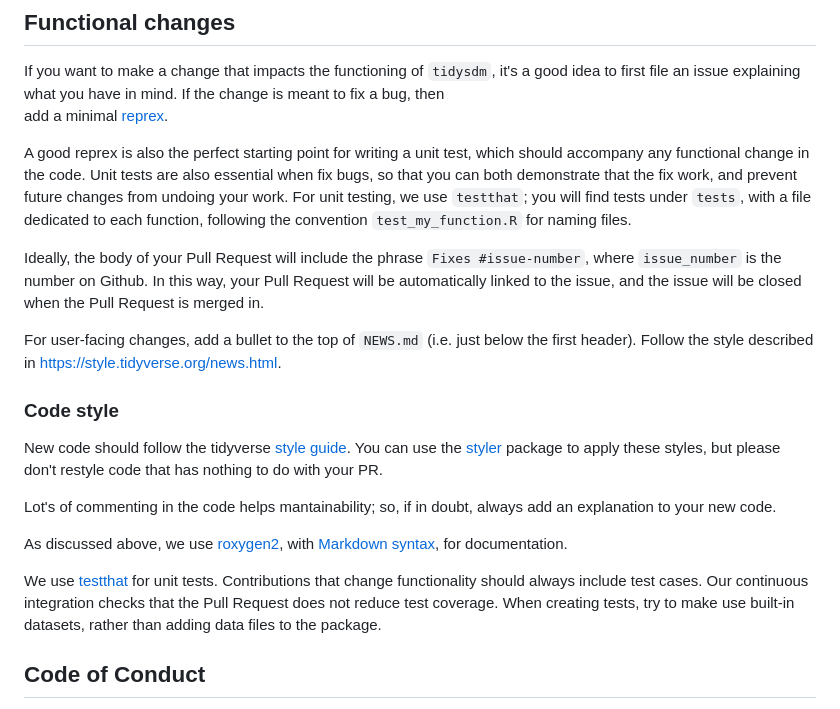
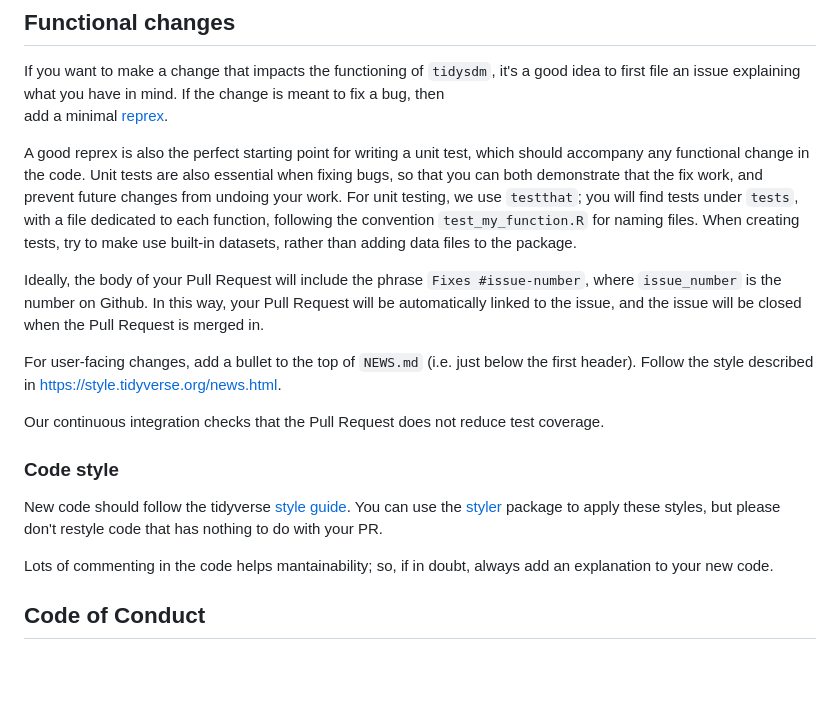
Before and after one commit to EvolEcolGroup/tidysdm, a Markdown page: .github/CONTRIBUTING.md, the part around the change. GitHub-like rendering; blank space fills up the shorter version.

Commit message:
Typos in contributing document

```diff
--- a/.github/CONTRIBUTING.md
+++ b/.github/CONTRIBUTING.md
@@ -64,11 +64,13 @@ add a minimal
 
 A good reprex is also the
 perfect starting point for writing a unit test, which should accompany any
-functional change in the code. Unit tests are also essential when fix bugs, so
+functional change in the code. Unit tests are also essential when fixing bugs, so
 that you can both demonstrate that the fix work, and prevent future changes
 from undoing your work. For unit testing, we use `testthat`; you will find tests under
 `tests`, with a file dedicated to each function, following the convention
-`test_my_function.R` for naming files.
+`test_my_function.R` for naming files. When creating tests, try to make use
+built-in datasets, rather than adding data
+files to the package.
 
 Ideally, the body of your Pull Request will include the phrase `Fixes #issue-number`,
 where `issue_number` is the number on Github. In this way, your Pull Request
@@ -79,22 +81,18 @@ For user-facing changes, add a bullet to the top of `NEWS.md`
 (i.e. just below the first header). Follow the style described
 in <https://style.tidyverse.org/news.html>.
 
+Our continuous integration checks that the Pull Request does not
+reduce test coverage.
+
+
 ### Code style
 
 New code should follow the tidyverse [style guide](https://style.tidyverse.org).
 You can use the [styler](https://CRAN.R-project.org/package=styler) package
 to apply these styles, but please don't restyle code that has nothing to do with your PR.
 
-Lot's of commenting in the code helps mantainability; so, if in doubt, always
+Lots of commenting in the code helps mantainability; so, if in doubt, always
 add an explanation to your new code.
-
-As discussed above, we use [roxygen2](https://cran.r-project.org/package=roxygen2), with [Markdown syntax](https://roxygen2.r-lib.org/articles/rd-formatting.html), for documentation.
-
-We use [testthat](https://cran.r-project.org/package=testthat) for unit tests.
-Contributions that change functionality should always include test cases. Our
-continuous integration checks that the Pull Request does not reduce test coverage.
-When creating tests, try to make use built-in datasets, rather than adding data
-files to the package.
 
 ## Code of Conduct
 
```
